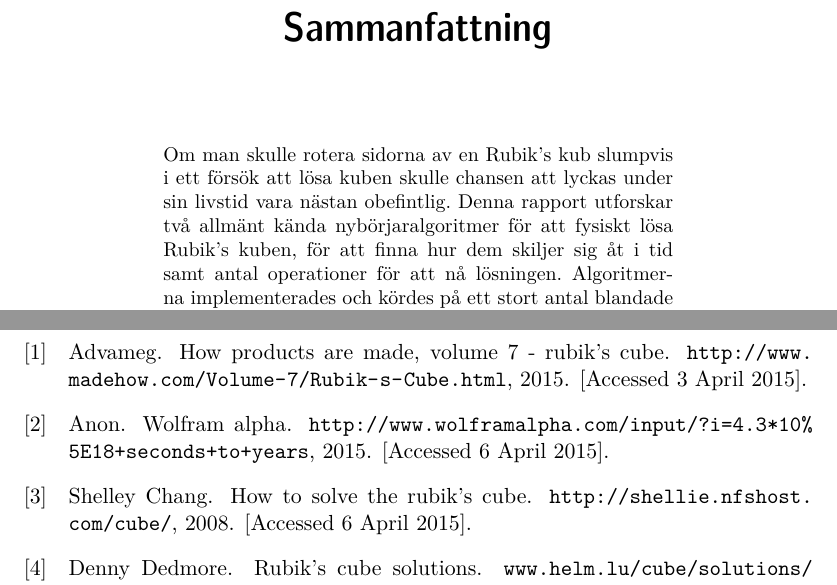
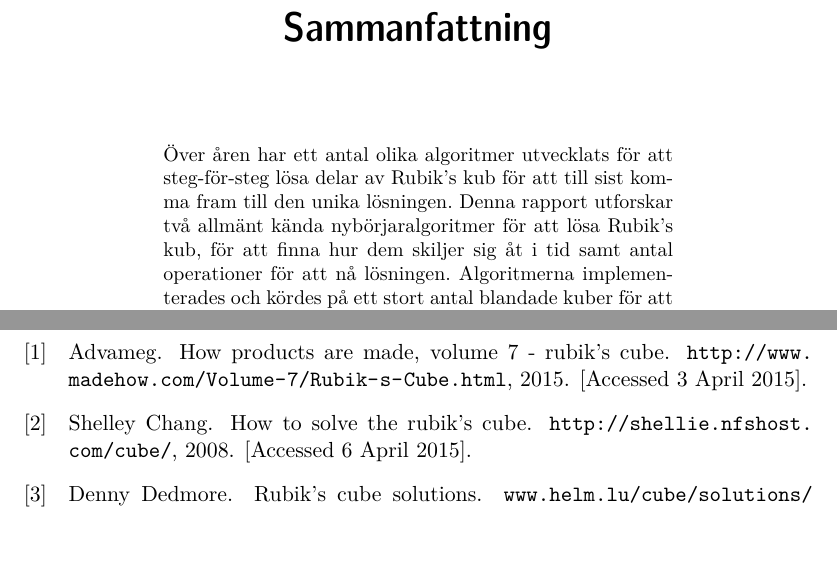
Before and after one commit to anil9/Rubiks, a LaTeX thesis (LaTeX/rubiks.tex, which reads LaTeX/references.bib): two parts of pages 4 and 31 of 35, joined at a grey line, cut so that both start at the same text, the shorter picture padded with empty space. The pictures show the PDF file LaTeX/rubiks.pdf that the author committed with the source.

Commit message:
abstract/sammanfattning

```diff
--- a/LaTeX/references.bib
+++ b/LaTeX/references.bib
@@ -97,17 +97,6 @@
 	howpublished = "\url{http://shellie.nfshost.com/cube/}",
 	note = "[Accessed 6 April 2015]"
 },
-
-@mics{
-	Wolfram,
-	Author = "Anon",
-	Title = "Wolfram Alpha",
-	Month = " ",
-	Year = "2015",
-	howpublished = "\url{http://www.wolframalpha.com/input/?i=4.3*10%5E18+seconds+to+years}",
-	note = "[Accessed 6 April 2015]"
-},
-
 @misc{
 	Dedmore,
 	Author = "Denny Dedmore",
--- a/LaTeX/rubiks.tex
+++ b/LaTeX/rubiks.tex
@@ -32,7 +34,7 @@
 \end{abstract}
 \clearpage
 \begin{foreignabstract}{swedish}
-  Om man skulle rotera sidorna av en Rubik's kub slumpvis i ett försök att lösa kuben skulle chansen att lyckas under sin livstid vara nästan obefintlig. Denna rapport utforskar två allmänt kända nybörjaralgoritmer för att fysiskt lösa Rubik's kuben, för att finna hur dem skiljer sig åt i tid samt antal operationer för att nå lösningen. Algoritmerna implementerades och kördes på ett stort antal blandade kuber för att samla data. Resultatet visar att Lager-för-lager med daisy algoritmen hade ett lägre genomsnittligt antal förflyttningar jämfört med Dedmore algoritmen. Den största skillnaden i antalet förflyttningar ligger i stegen som löser sista lagret av kuben. Lager-för-lager med daisy algoritmen använder bara en sjundedel av de mest tidskrävande förflyttningarna jämfört med Dedmore algoritmen, slutsatsen av detta är att Lager-för-lager med daisy algoritmen är bättre lämpad för lösning av kuben på tid.
+  Över åren har ett antal olika algoritmer utvecklats för att steg-för-steg lösa delar av Rubik's kub för att till sist komma fram till den unika lösningen. Denna rapport utforskar två allmänt kända nybörjaralgoritmer för att lösa Rubik's kub, för att finna hur dem skiljer sig åt i tid samt antal operationer för att nå lösningen. Algoritmerna implementerades och kördes på ett stort antal blandade kuber för att samla data. Resultatet visar att Lager-för-lager med daisy algoritmen hade ett lägre genomsnittligt antal förflyttningar jämfört med Dedmore algoritmen. Den största skillnaden i antalet förflyttningar ligger i stegen som löser sista lagret av kuben. Lager-för-lager med daisy algoritmen använder bara en sjundedel av de mest tidskrävande förflyttningarna jämfört med Dedmore algoritmen, slutsatsen av detta är att Lager-för-lager med daisy algoritmen är bättre lämpad för lösning av kuben på tid.
 \end{foreignabstract}
 
 \clearpage
```
Also changed, not shown: LaTeX/rubiks.bbl, LaTeX/rubiks.pdf, LaTeX/rubiks.tex (7 more changed lines), 3 other files.
